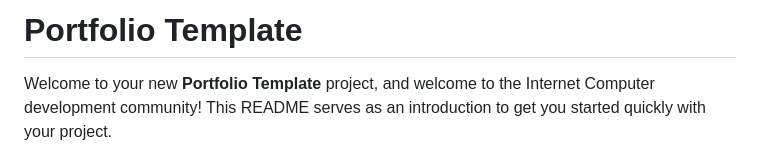
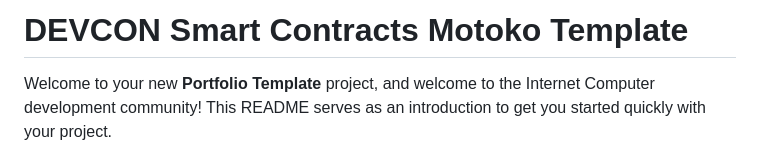
Before and after one commit to zNile/Devcon-icp-motoko-level-2-ecnp, a Markdown page: README.md, the part around the change. Rendered like a GitHub page.

```diff
--- a/README.md
+++ b/README.md
@@ -1,5 +1,5 @@
 
-# Portfolio Template
+# DEVCON Smart Contracts Motoko Template
 
 Welcome to your new **Portfolio Template** project, and welcome to the Internet Computer development community! This README serves as an introduction to get you started quickly with your project.
 
```
